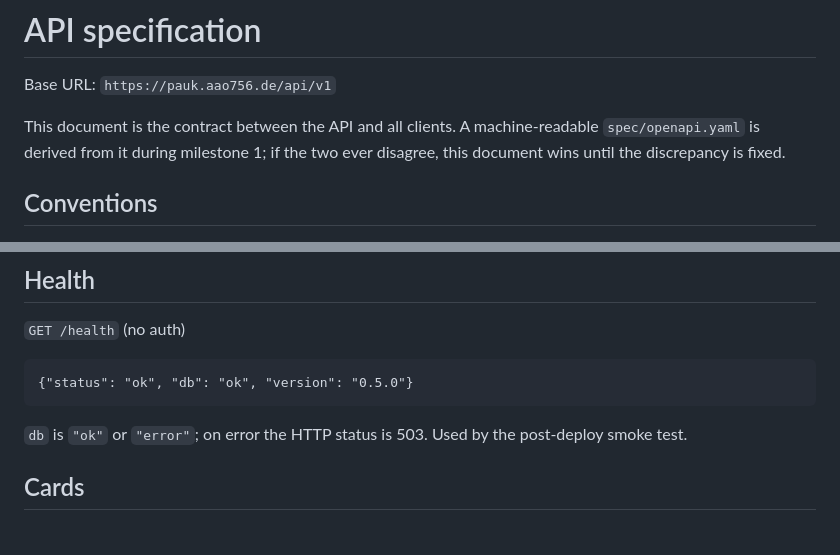
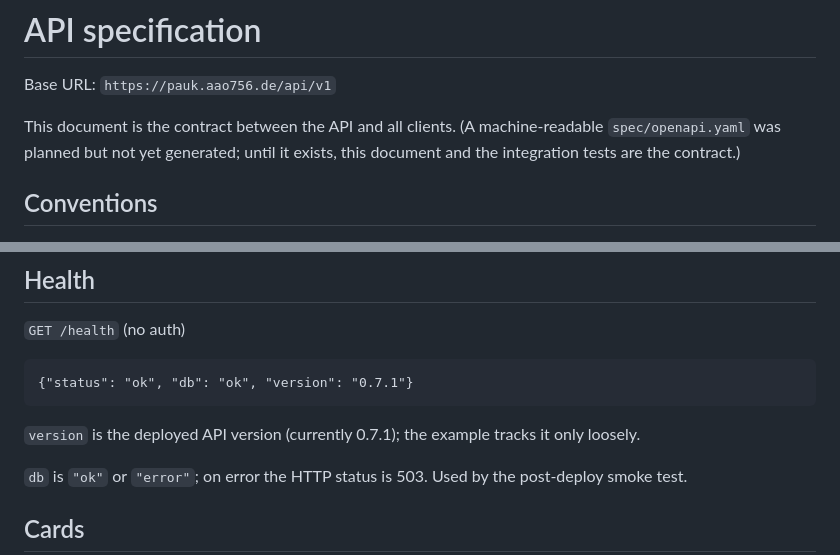
Before and after one commit to toscm/pauk, a Markdown page: docs/api.md, 2 parts joined by grey strips. Rendered like a GitHub page; blank space fills up the shorter version.

Commit message:
Docs: correct api.md openapi.yaml claim and stale health version
- api.md claimed a spec/openapi.yaml 'derived during milestone 1'
  that was never generated; reworded to state this doc + the
  integration tests are the contract until one exists
- /health example version 0.5.0 -> 0.7.1, with a note that it
  tracks the deployed version only loosely (stops the recurring
  per-deploy drift). Docs only.

```diff
--- a/docs/api.md
+++ b/docs/api.md
@@ -3,9 +3,9 @@
 Base URL: `https://pauk.aao756.de/api/v1`
 
 This document is the contract between the API and all
-clients. A machine-readable `spec/openapi.yaml` is derived
-from it during milestone 1; if the two ever disagree, this
-document wins until the discrepancy is fixed.
+clients. (A machine-readable `spec/openapi.yaml` was planned
+but not yet generated; until it exists, this document and the
+integration tests are the contract.)
 
 ## Conventions
 
@@ -37,7 +37,10 @@ document wins until the discrepancy is fixed.
 
 `GET /health` (no auth)
 
-    {"status": "ok", "db": "ok", "version": "0.5.0"}
+    {"status": "ok", "db": "ok", "version": "0.7.1"}
+
+`version` is the deployed API version (currently 0.7.1); the
+example tracks it only loosely.
 
 `db` is `"ok"` or `"error"`; on error the HTTP status is 503.
 Used by the post-deploy smoke test.
```
